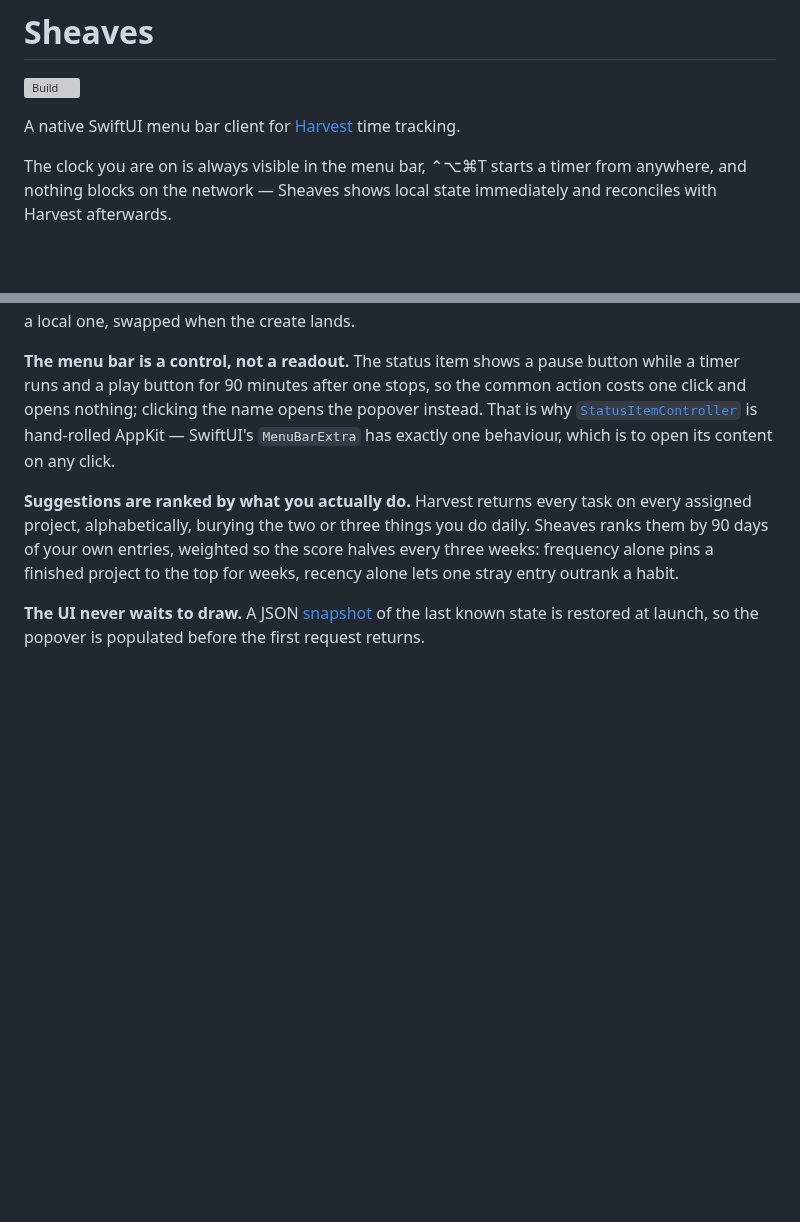
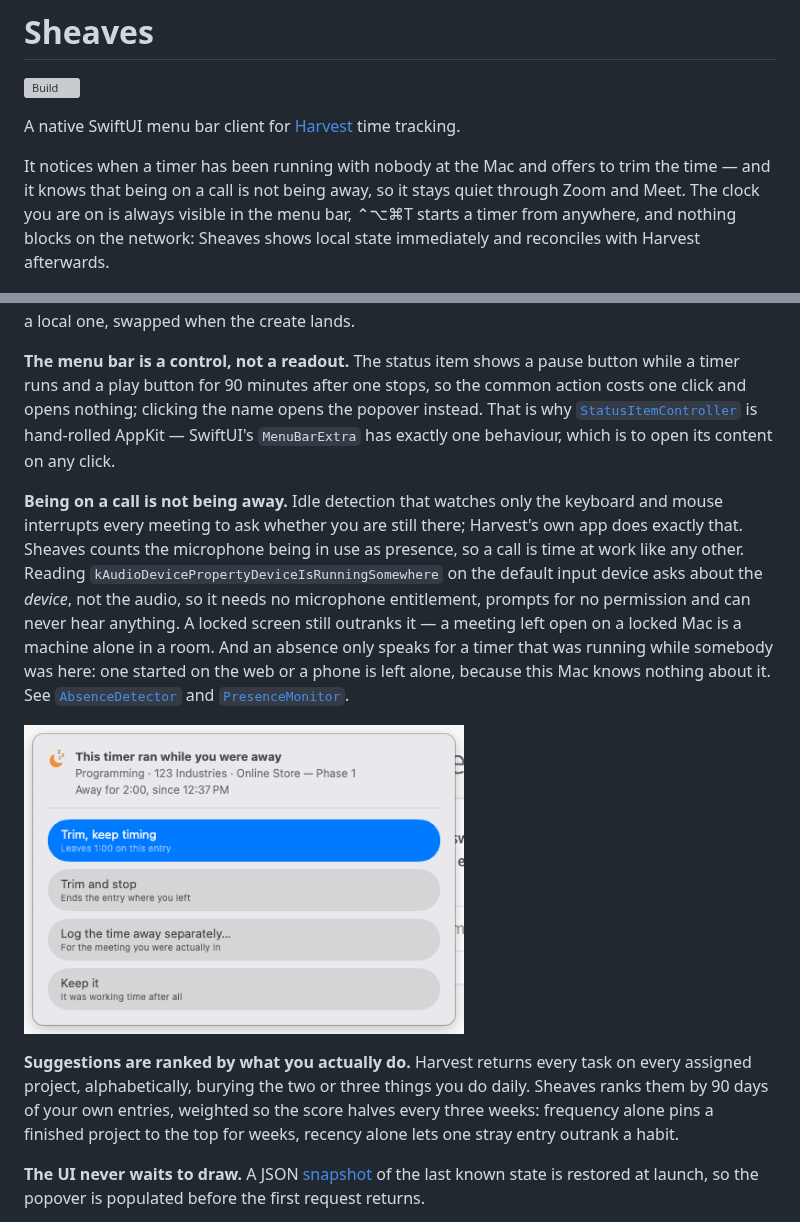
Before and after one commit to rainhead/sheaves, a Markdown page: README.md, 2 parts joined by grey strips. Rendered like a GitHub page; pictures changed too: docs/images/absence-prompt.png (added); blank space fills up the shorter version; grey boxes are pictures that could not be loaded.

```diff
--- a/README.md
+++ b/README.md
@@ -4,9 +4,11 @@
 
 A native SwiftUI menu bar client for [Harvest](https://www.getharvest.com) time tracking.
 
-The clock you are on is always visible in the menu bar, ⌃⌥⌘T starts a timer from
-anywhere, and nothing blocks on the network — Sheaves shows local state immediately
-and reconciles with Harvest afterwards.
+It notices when a timer has been running with nobody at the Mac and offers to trim
+the time — and it knows that being on a call is not being away, so it stays quiet
+through Zoom and Meet. The clock you are on is always visible in the menu bar,
+⌃⌥⌘T starts a timer from anywhere, and nothing blocks on the network: Sheaves shows
+local state immediately and reconciles with Harvest afterwards.
 
 <img src="docs/images/menu-bar.png" width="424"
   alt="The Sheaves menu bar panel: a running timer with a stop button, a stopped
@@ -95,6 +97,24 @@ instead. That is why [`StatusItemController`](Apps/Mac/Sources/StatusItemControl
 is hand-rolled AppKit — SwiftUI's `MenuBarExtra` has exactly one behaviour, which is
 to open its content on any click.
 
+**Being on a call is not being away.** Idle detection that watches only the
+keyboard and mouse interrupts every meeting to ask whether you are still there;
+Harvest's own app does exactly that. Sheaves counts the microphone being in use as
+presence, so a call is time at work like any other. Reading
+`kAudioDevicePropertyDeviceIsRunningSomewhere` on the default input device asks
+about the *device*, not the audio, so it needs no microphone entitlement, prompts
+for no permission and can never hear anything. A locked screen still outranks it — a
+meeting left open on a locked Mac is a machine alone in a room. And an absence only
+speaks for a timer that was running while somebody was here: one started on the web
+or a phone is left alone, because this Mac knows nothing about it. See
+[`AbsenceDetector`](Packages/SheavesCore/Sources/SheavesCore/Store/AbsenceDetector.swift)
+and [`PresenceMonitor`](Apps/Mac/Sources/PresenceMonitor.swift).
+
+<img src="docs/images/absence-prompt.png" width="440"
+  alt="The Sheaves absence prompt: a timer that ran while nobody was here, with
+  buttons to trim and keep timing, trim and stop, log the time away against another
+  project, or keep it">
+
 **Suggestions are ranked by what you actually do.** Harvest returns every task on
 every assigned project, alphabetically, burying the two or three things you do daily.
 Sheaves ranks them by 90 days of your own entries, weighted so the score halves every
```
Also changed, not shown: ROADMAP.md (+0 -9 lines), 8 other files.
